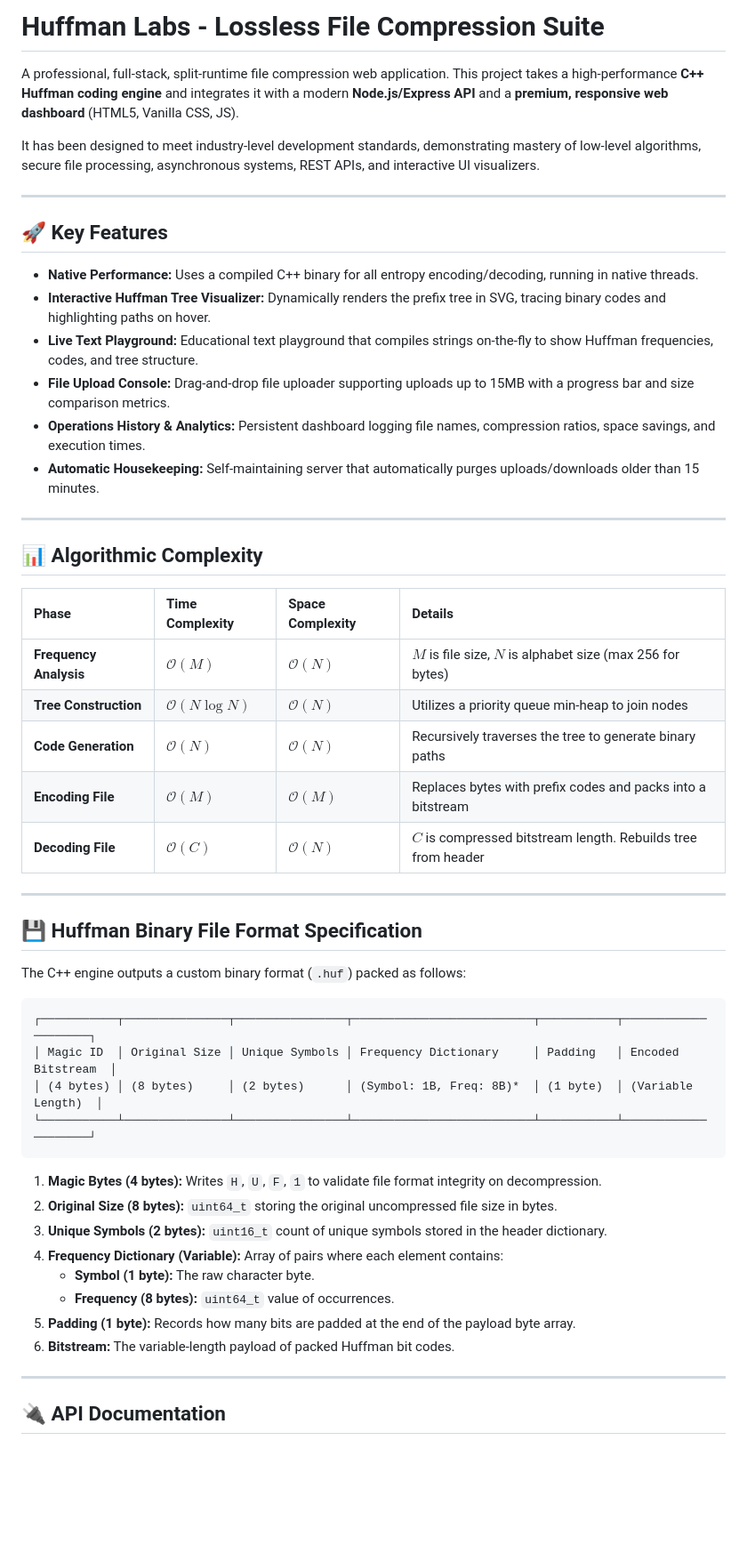
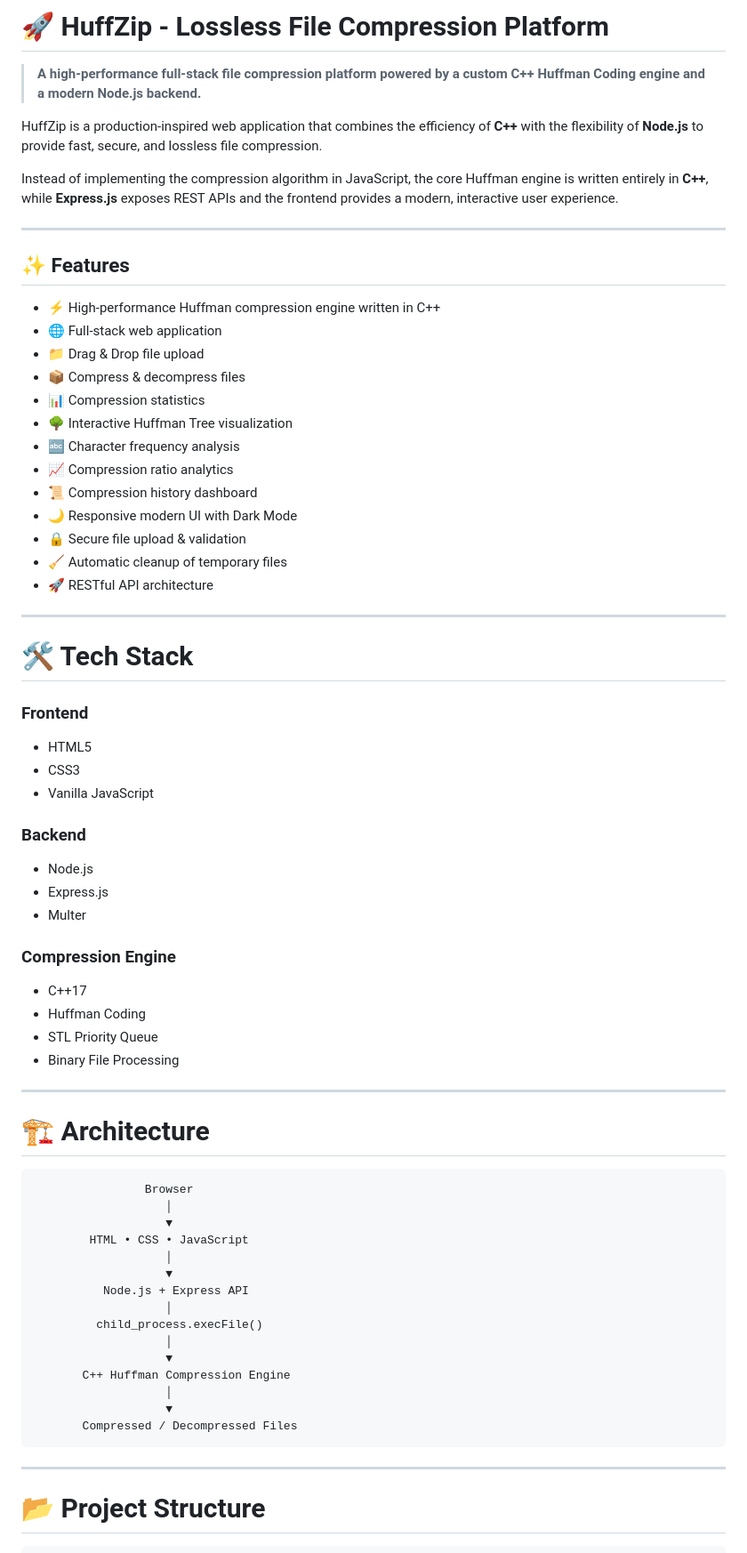
Before and after one commit to PremPatel64/HuffZip, a Markdown page: README.md, the part around one of its changes. Shown at 89% size. Rendered like a GitHub page; blank space fills up the shorter version.

````diff
--- a/README.md
+++ b/README.md
@@ -1,54 +1,75 @@
-# Huffman Labs - Lossless File Compression Suite
+# 🚀 HuffZip - Lossless File Compression Platform
 
-A professional, full-stack, split-runtime file compression web application. This project takes a high-performance **C++ Huffman coding engine** and integrates it with a modern **Node.js/Express API** and a **premium, responsive web dashboard** (HTML5, Vanilla CSS, JS).
+> **A high-performance full-stack file compression platform powered by a custom C++ Huffman Coding engine and a modern Node.js backend.**
 
-It has been designed to meet industry-level development standards, demonstrating mastery of low-level algorithms, secure file processing, asynchronous systems, REST APIs, and interactive UI visualizers.
+HuffZip is a production-inspired web application that combines the efficiency of **C++** with the flexibility of **Node.js** to provide fast, secure, and lossless file compression.
+
+Instead of implementing the compression algorithm in JavaScript, the core Huffman engine is written entirely in **C++**, while **Express.js** exposes REST APIs and the frontend provides a modern, interactive user experience.
 
 ---
 
-## 🚀 Key Features
+## ✨ Features
 
-* **Native Performance:** Uses a compiled C++ binary for all entropy encoding/decoding, running in native threads.
-* **Interactive Huffman Tree Visualizer:** Dynamically renders the prefix tree in SVG, tracing binary codes and highlighting paths on hover.
-* **Live Text Playground:** Educational text playground that compiles strings on-the-fly to show Huffman frequencies, codes, and tree structure.
-* **File Upload Console:** Drag-and-drop file uploader supporting uploads up to 15MB with a progress bar and size comparison metrics.
-* **Operations History & Analytics:** Persistent dashboard logging file names, compression ratios, space savings, and execution times.
-* **Automatic Housekeeping:** Self-maintaining server that automatically purges uploads/downloads older than 15 minutes.
+* ⚡ High-performance Huffman compression engine written in C++
+* 🌐 Full-stack web application
+* 📁 Drag & Drop file upload
+* 📦 Compress & decompress files
+* 📊 Compression statistics
+* 🌳 Interactive Huffman Tree visualization
+* 🔤 Character frequency analysis
+* 📈 Compression ratio analytics
+* 📜 Compression history dashboard
+* 🌙 Responsive modern UI with Dark Mode
+* 🔒 Secure file upload & validation
+* 🧹 Automatic cleanup of temporary files
+* 🚀 RESTful API architecture
 
 ---
 
-## 📊 Algorithmic Complexity
+# 🛠 Tech Stack
 
-| Phase | Time Complexity | Space Complexity | Details |
-| :--- | :--- | :--- | :--- |
-| **Frequency Analysis** | $\mathcal{O}(M)$ | $\mathcal{O}(N)$ | $M$ is file size, $N$ is alphabet size (max 256 for bytes) |
-| **Tree Construction** | $\mathcal{O}(N \log N)$ | $\mathcal{O}(N)$ | Utilizes a priority queue min-heap to join nodes |
-| **Code Generation** | $\mathcal{O}(N)$ | $\mathcal{O}(N)$ | Recursively traverses the tree to generate binary paths |
-| **Encoding File** | $\mathcal{O}(M)$ | $\mathcal{O}(M)$ | Replaces bytes with prefix codes and packs into a bitstream |
-| **Decoding File** | $\mathcal{O}(C)$ | $\mathcal{O}(N)$ | $C$ is compressed bitstream length. Rebuilds tree from header |
+### Frontend
+
+* HTML5
+* CSS3
+* Vanilla JavaScript
+
+### Backend
+
+* Node.js
+* Express.js
+* Multer
+
+### Compression Engine
+
+* C++17
+* Huffman Coding
+* STL Priority Queue
+* Binary File Processing
 
 ---
 
-## 💾 Huffman Binary File Format Specification
+# 🏗 Architecture
 
-The C++ engine outputs a custom binary format (`.huf`) packed as follows:
-
+```text
+                Browser
+                   │
+                   ▼
+        HTML • CSS • JavaScript
+                   │
+                   ▼
+          Node.js + Express API
+                   │
+         child_process.execFile()
+                   │
+                   ▼
+       C++ Huffman Compression Engine
+                   │
+                   ▼
+       Compressed / Decompressed Files
 ```
-┌───────────┬───────────────┬────────────────┬──────────────────────────┬───────────┬────────────────────┐
-│ Magic ID  │ Original Size │ Unique Symbols │ Frequency Dictionary     │ Padding   │ Encoded Bitstream  │
-│ (4 bytes) │ (8 bytes)     │ (2 bytes)      │ (Symbol: 1B, Freq: 8B)*  │ (1 byte)  │ (Variable Length)  │
-└───────────┴───────────────┴────────────────┴──────────────────────────┴───────────┴────────────────────┘
-```
-1. **Magic Bytes (4 bytes):** Writes `H`, `U`, `F`, `1` to validate file format integrity on decompression.
-2. **Original Size (8 bytes):** `uint64_t` storing the original uncompressed file size in bytes.
-3. **Unique Symbols (2 bytes):** `uint16_t` count of unique symbols stored in the header dictionary.
-4. **Frequency Dictionary (Variable):** Array of pairs where each element contains:
-   * **Symbol (1 byte):** The raw character byte.
-   * **Frequency (8 bytes):** `uint64_t` value of occurrences.
-5. **Padding (1 byte):** Records how many bits are padded at the end of the payload byte array.
-6. **Bitstream:** The variable-length payload of packed Huffman bit codes.
 
 ---
 
-## 🔌 API Documentation
+# 📂 Project Structure
 
````
Also changed, not shown: other parts of README.md (+170 -99 lines).
